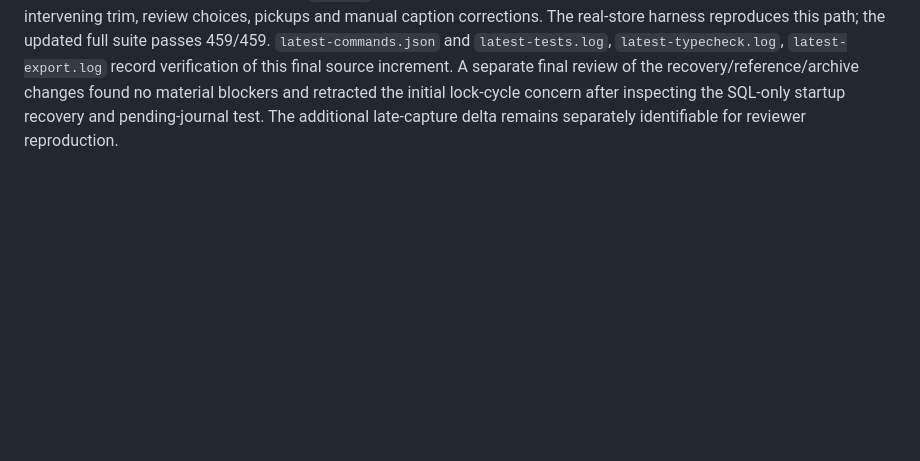
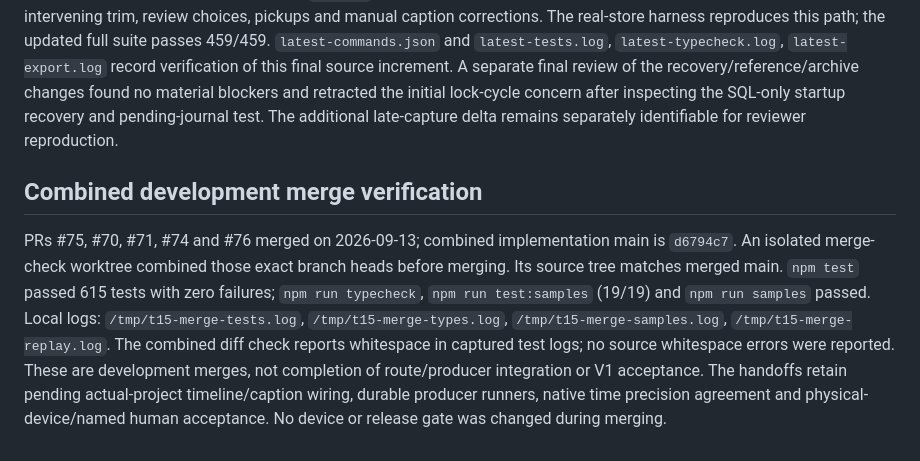
Before and after one commit to AlwinSunil/one-take-expo, a Markdown page: docs/validation/T1.5.md, the part around the change. Rendered like a GitHub page; blank space fills up the shorter version.

Commit message:
docs: record combined Tier 1.5 development merge checks

```diff
--- a/docs/validation/T1.5.md
+++ b/docs/validation/T1.5.md
@@ -121,3 +121,15 @@ The real-store harness reproduces this path; the updated full suite passes 459/4
 `latest-commands.json` and `latest-tests.log`, `latest-typecheck.log`, `latest-export.log` record verification of this final source increment.
 A separate final review of the recovery/reference/archive changes found no material blockers and retracted the initial lock-cycle concern after inspecting the SQL-only startup recovery and pending-journal test.
 The additional late-capture delta remains separately identifiable for reviewer reproduction.
+
+## Combined development merge verification
+
+PRs #75, #70, #71, #74 and #76 merged on 2026-09-13; combined implementation main is `d6794c7`.
+An isolated merge-check worktree combined those exact branch heads before merging.
+Its source tree matches merged main.
+`npm test` passed 615 tests with zero failures; `npm run typecheck`, `npm run test:samples` (19/19) and `npm run samples` passed.
+Local logs: `/tmp/t15-merge-tests.log`, `/tmp/t15-merge-types.log`, `/tmp/t15-merge-samples.log`, `/tmp/t15-merge-replay.log`.
+The combined diff check reports whitespace in captured test logs; no source whitespace errors were reported.
+These are development merges, not completion of route/producer integration or V1 acceptance.
+The handoffs retain pending actual-project timeline/caption wiring, durable producer runners, native time precision agreement and physical-device/named human acceptance.
+No device or release gate was changed during merging.
```
Also changed, not shown: docs/handoffs/t15-session-3.md (+4 -1 lines).
